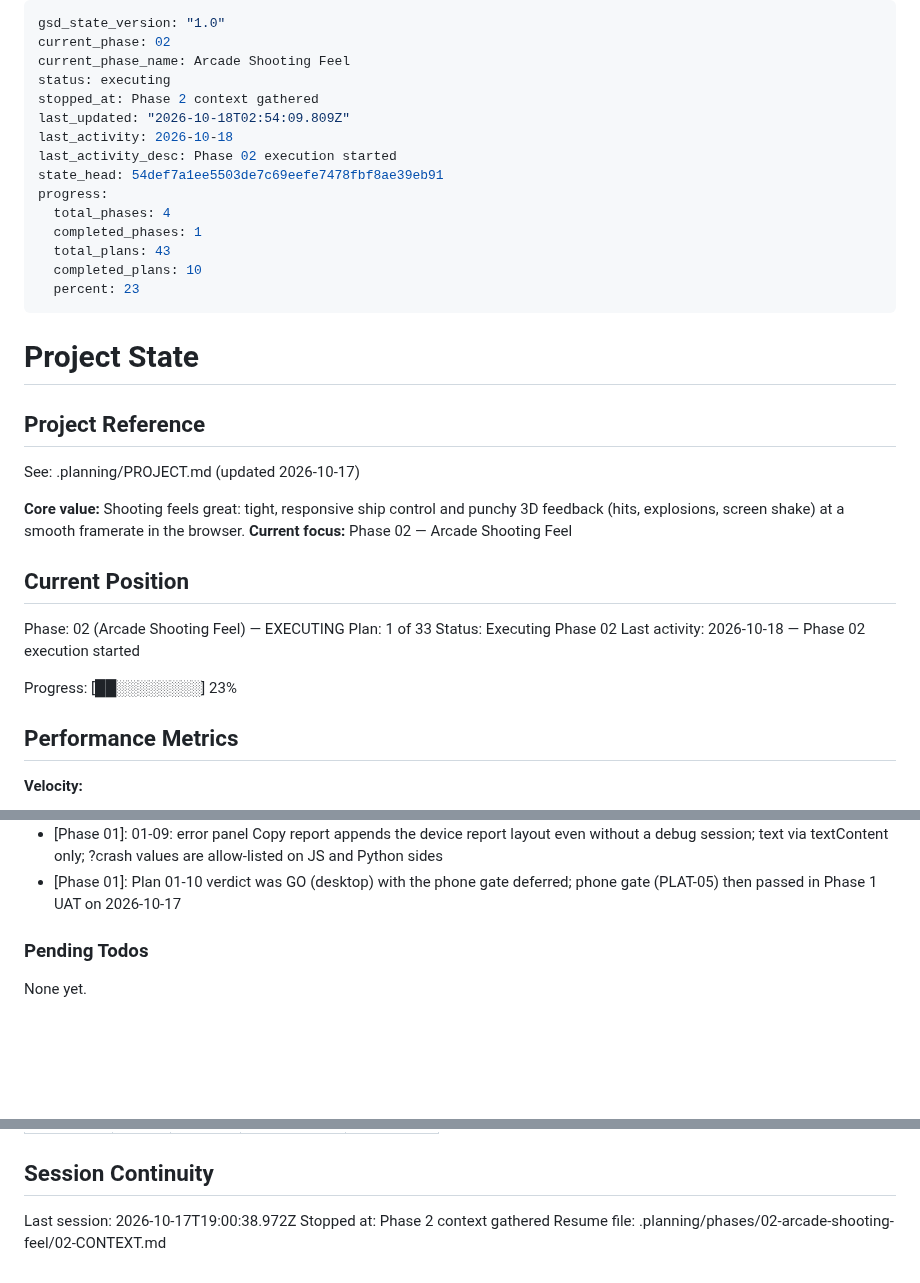
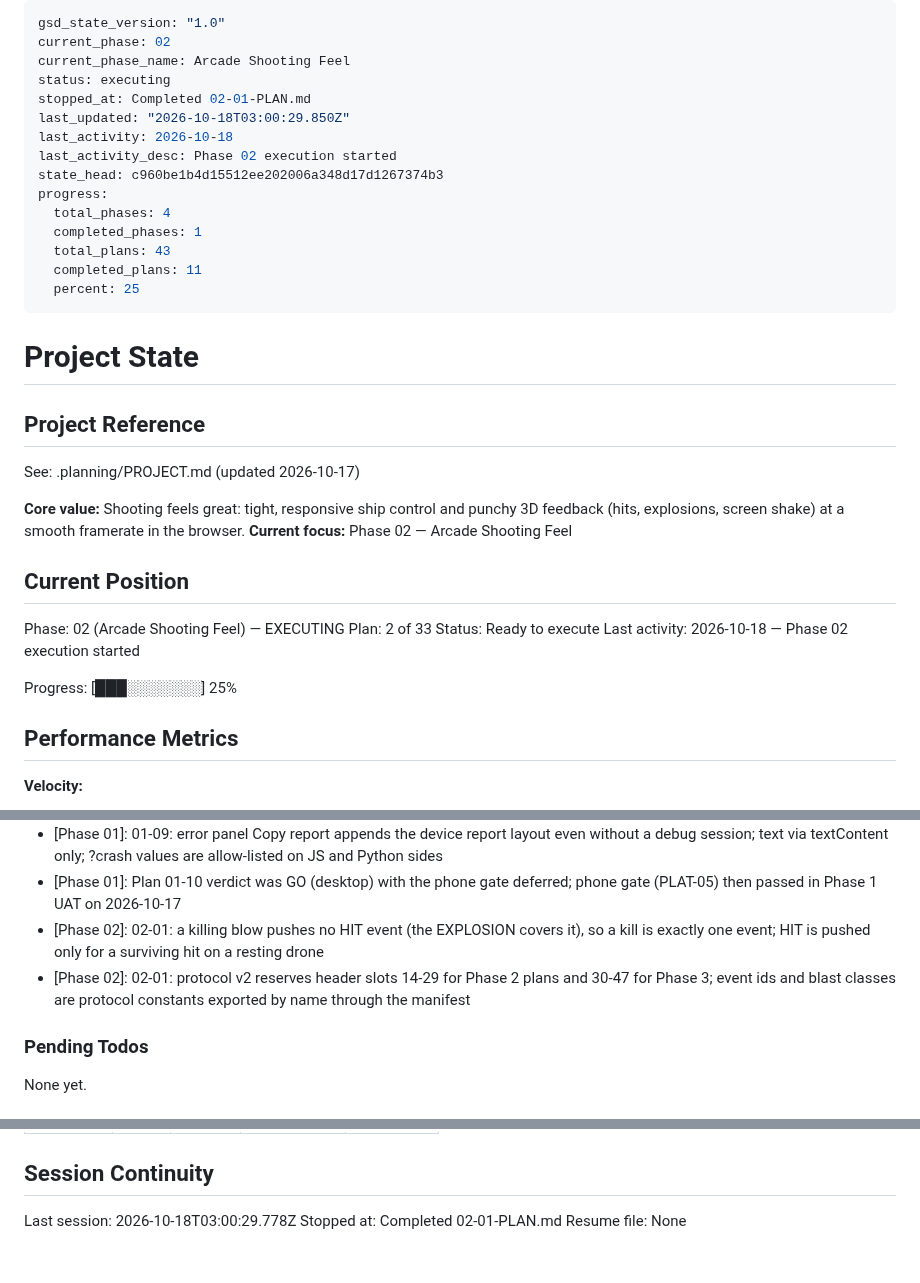
Before and after one commit to rguillon/Stratoburst, a Markdown page: .planning/STATE.md, 3 parts joined by grey strips. GitHub-like rendering; blank space fills up the shorter version.

Commit message:
docs(02-01): update state and roadmap for plan 01 completion

```diff
--- a/.planning/STATE.md
+++ b/.planning/STATE.md
@@ -3,17 +3,17 @@ gsd_state_version: "1.0"
 current_phase: 02
 current_phase_name: Arcade Shooting Feel
 status: executing
-stopped_at: Phase 2 context gathered
-last_updated: "2026-10-18T02:54:09.809Z"
+stopped_at: Completed 02-01-PLAN.md
+last_updated: "2026-10-18T03:00:29.850Z"
 last_activity: 2026-10-18
 last_activity_desc: Phase 02 execution started
-state_head: 54def7a1ee5503de7c69eefe7478fbf8ae39eb91
+state_head: c960be1b4d15512ee202006a348d17d1267374b3
 progress:
   total_phases: 4
   completed_phases: 1
   total_plans: 43
-  completed_plans: 10
-  percent: 23
+  completed_plans: 11
+  percent: 25
 ---
 
 # Project State
@@ -28,11 +28,11 @@ See: .planning/PROJECT.md (updated 2026-10-17)
 ## Current Position
 
 Phase: 02 (Arcade Shooting Feel) — EXECUTING
-Plan: 1 of 33
-Status: Executing Phase 02
+Plan: 2 of 33
+Status: Ready to execute
 Last activity: 2026-10-18 — Phase 02 execution started
 
-Progress: [██░░░░░░░░] 23%
+Progress: [███░░░░░░░] 25%
 
 ## Performance Metrics
 
@@ -99,6 +100,8 @@ Recent decisions affecting current work:
 - [Phase 01]: 01-09: __scorched.audioState is a live getter on AudioContext.state (resume() settles asynchronously)
 - [Phase 01]: 01-09: error panel Copy report appends the device report layout even without a debug session; text via textContent only; ?crash values are allow-listed on JS and Python sides
 - [Phase 01]: Plan 01-10 verdict was GO (desktop) with the phone gate deferred; phone gate (PLAT-05) then passed in Phase 1 UAT on 2026-10-17
+- [Phase 02]: 02-01: a killing blow pushes no HIT event (the EXPLOSION covers it), so a kill is exactly one event; HIT is pushed only for a surviving hit on a resting drone
+- [Phase 02]: 02-01: protocol v2 reserves header slots 14-29 for Phase 2 plans and 30-47 for Phase 3; event ids and blast classes are protocol constants exported by name through the manifest
 
 ### Pending Todos
 
@@ -121,6 +124,6 @@ Items acknowledged and deferred at milestone close, most recent first:
 
 ## Session Continuity
 
-Last session: 2026-10-17T19:00:38.972Z
-Stopped at: Phase 2 context gathered
-Resume file: .planning/phases/02-arcade-shooting-feel/02-CONTEXT.md
+Last session: 2026-10-18T03:00:29.778Z
+Stopped at: Completed 02-01-PLAN.md
+Resume file: None
```
Also changed, not shown: other parts of .planning/STATE.md (+1 -0 lines), .planning/ROADMAP.md (+3 -3 lines).
